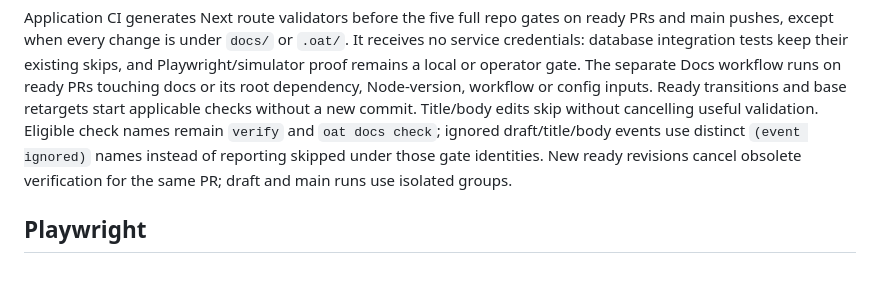
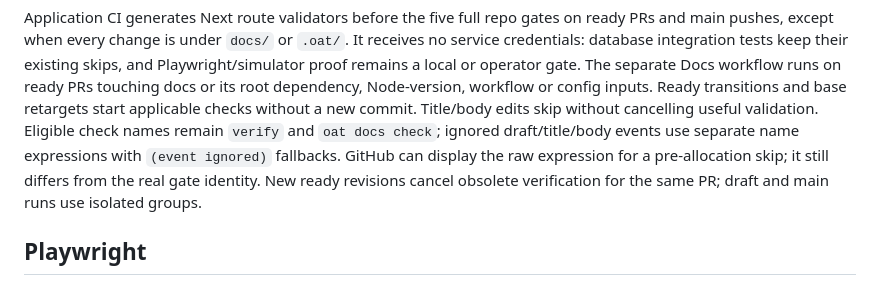
Before and after one commit to tkstang/sequence, a Markdown page: docs/development.md, the part around the change. Rendered like a GitHub page.

```diff
--- a/docs/development.md
+++ b/docs/development.md
@@ -134,8 +134,9 @@ proof remains a local or operator gate. The separate Docs workflow runs on ready
 PRs touching docs or its root dependency, Node-version, workflow or config inputs.
 Ready transitions and base retargets start applicable checks without a new commit.
 Title/body edits skip without cancelling useful validation. Eligible check names
-remain `verify` and `oat docs check`; ignored draft/title/body events use distinct
-`(event ignored)` names instead of reporting skipped under those gate identities. New ready
+remain `verify` and `oat docs check`; ignored draft/title/body events use separate
+name expressions with `(event ignored)` fallbacks. GitHub can display the raw
+expression for a pre-allocation skip; it still differs from the real gate identity. New ready
 revisions cancel obsolete verification for the same PR; draft and main runs use
 isolated groups.
 
```
Also changed, not shown: AGENTS.md (+3 -2 lines), README.md (+3 -2 lines).
